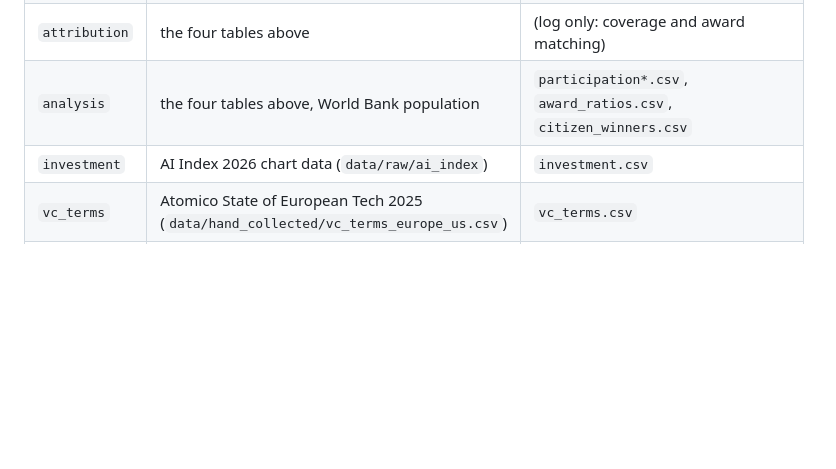
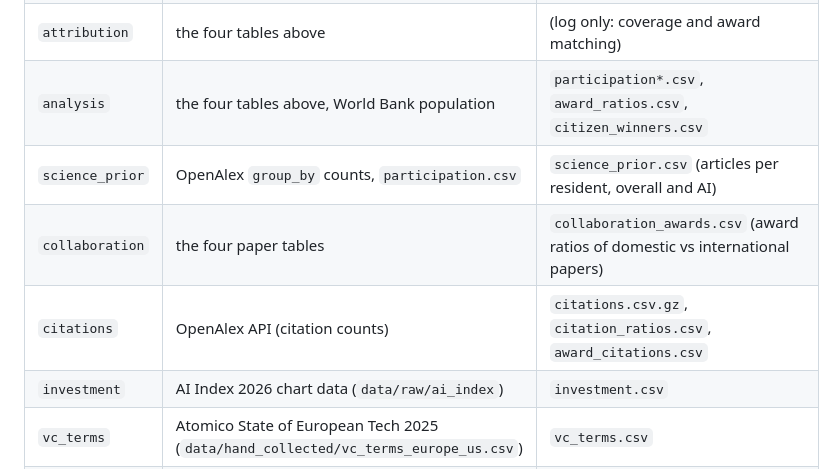
Before and after one commit to JoelNiklaus/swiss-ai-research, a Markdown page: README.md, the part around the change. Rendered like a GitHub page; blank space fills up the shorter version.

```diff
--- a/README.md
+++ b/README.md
@@ -23,6 +23,9 @@ Run the modules in this order with `uv run python -m swiss_ai.<module>`:
 | `openalex`    | OpenAlex API                                    | `authorships.csv.gz`, `openalex_matches.csv`                      |
 | `attribution` | the four tables above                           | (log only: coverage and award matching)                           |
 | `analysis`    | the four tables above, World Bank population    | `participation*.csv`, `award_ratios.csv`, `citizen_winners.csv`   |
+| `science_prior` | OpenAlex `group_by` counts, `participation.csv` | `science_prior.csv` (articles per resident, overall and AI) |
+| `collaboration` | the four paper tables | `collaboration_awards.csv` (award ratios of domestic vs international papers) |
+| `citations`   | OpenAlex API (citation counts)                  | `citations.csv.gz`, `citation_ratios.csv`, `award_citations.csv`  |
 | `investment`  | AI Index 2026 chart data (`data/raw/ai_index`)  | `investment.csv`                                                  |
 | `vc_terms`    | Atomico State of European Tech 2025 (`data/hand_collected/vc_terms_europe_us.csv`) | `vc_terms.csv`                    |
 | `funding`     | CORDIS bulk JSON, SNSF Data Portal              | `erc_by_country.csv`, `snsf_computer_science.csv`                 |
```
Also changed, not shown: blog/swiss-ai-research.md (+13 -5 lines), data/README.md (+11 -0 lines), blog/figures/transfer.png, 12 other files.
